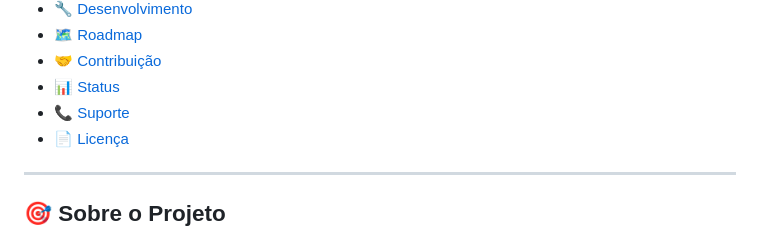
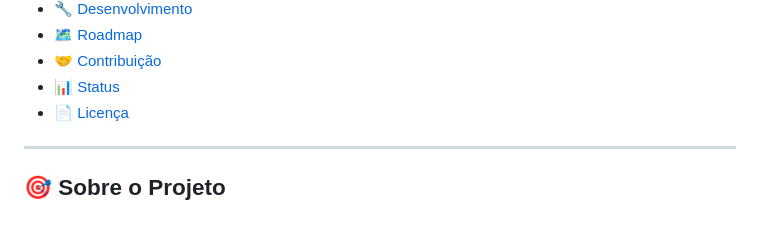
Before and after one commit to Sanabre3/Pokedex_Grunt, a Markdown page: README.md, the part around one of its changes. Rendered like a GitHub page; folded sections open.

```diff
--- a/README.md
+++ b/README.md
@@ -38,7 +38,6 @@
 - [🗺️ Roadmap](#️-roadmap)
 - [🤝 Contribuição](#-contribuição)
 - [📊 Status](#-status-do-projeto)
-- [📞 Suporte](#-suporte)
 - [📄 Licença](#-licença)
 
 </details>
```
Also changed, not shown: other parts of README.md (+1 -1 lines).
